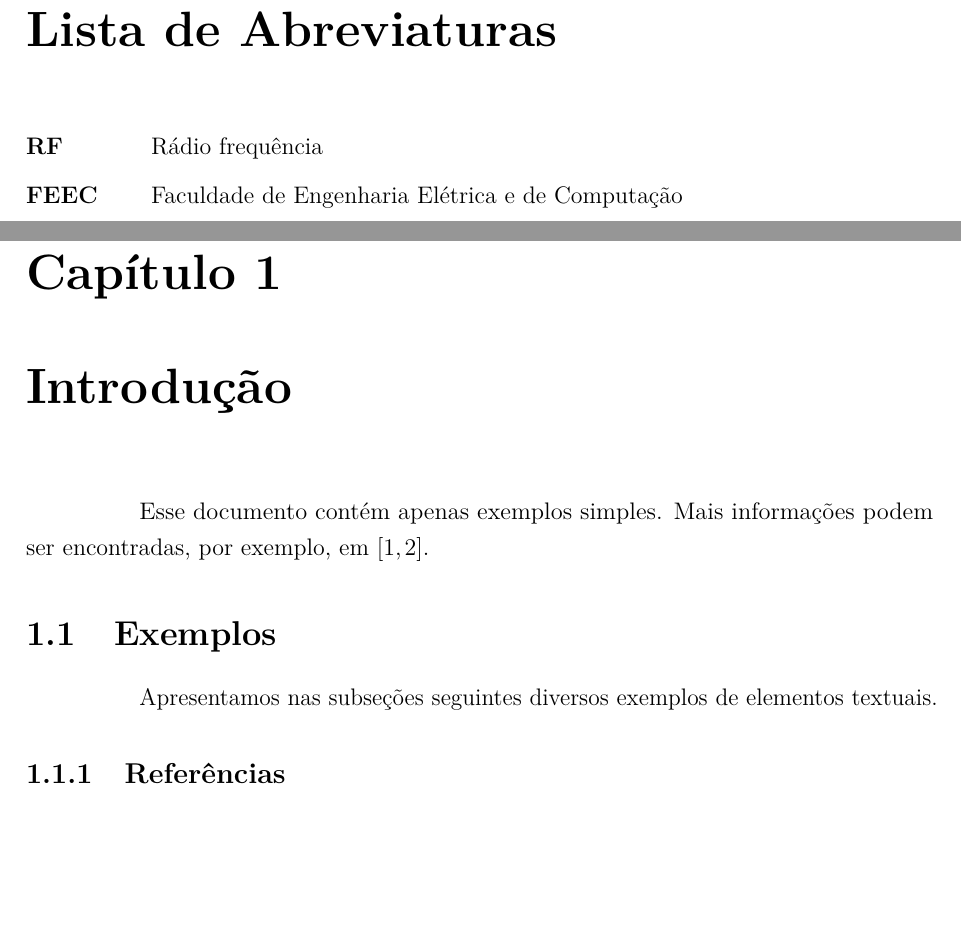
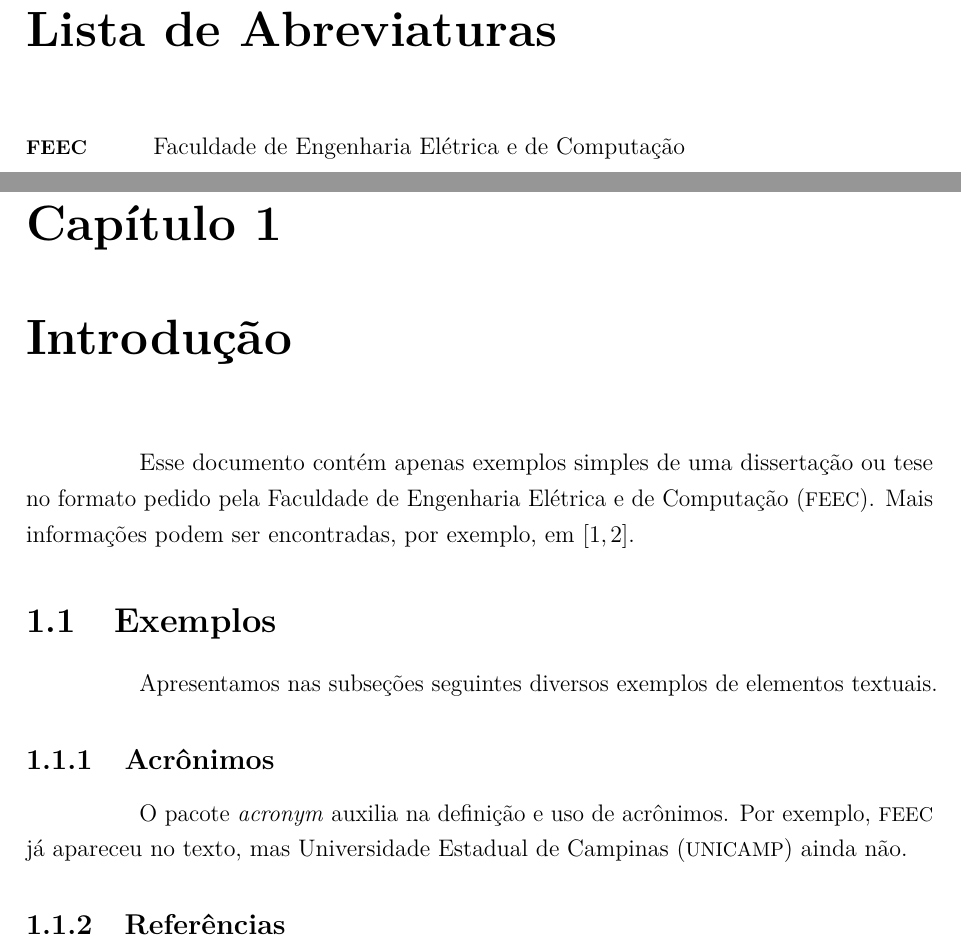
Before and after one commit to heitzmann/latex-templates, a LaTeX thesis (dissertation_thesis/documento.tex, which reads dissertation_thesis/1-introducao.tex, dissertation_thesis/abreviaturas.tex): two parts of pages 12 and 15 of 20, joined at a grey line, cut so that both start at the same text, the shorter picture padded with empty space. Compiled offline with pdfLaTeX.

Commit message:
Use acronym package

```diff
--- a/dissertation_thesis/1-introducao.tex
+++ b/dissertation_thesis/1-introducao.tex
@@ -1,13 +1,19 @@
 \chapter{Introdução}
 \label{cap:intro}
 
-Esse documento contém apenas exemplos simples.
+Esse documento contém apenas exemplos simples de uma dissertação ou tese no formato pedido pela \ac{FEEC}.
 Mais informações podem ser encontradas, por exemplo, em~\cite{oetiker_not_2015,latex_wikibook}.
 
 
 \section{Exemplos}
 
 Apresentamos nas subseções seguintes diversos exemplos de elementos textuais.
+
+
+\subsection{Acrônimos}
+
+O pacote \emph{acronym} auxilia na definição e uso de acrônimos.
+Por exemplo, \ac{FEEC} já apareceu no texto, mas \ac{UNICAMP} ainda não.
 
 
 \subsection{Referências}
--- a/dissertation_thesis/abreviaturas.tex
+++ b/dissertation_thesis/abreviaturas.tex
@@ -1,9 +1,11 @@
 \chapter*{Lista de Abreviaturas}
 \thispagestyle{empty}
 
-\begin{description}[labelwidth=2cm]
-\item[RF] Rádio frequência
-\item[FEEC] Faculdade de Engenharia Elétrica e de Computação
-\end{description}
+% O argumento em colchetes deve ser o maior acrônimo utilizado, que define o tamanho da primeira coluna desta lista.
+
+\begin{acronym}[UNICAMP]
+\acro{FEEC}{Faculdade de Engenharia Elétrica e de Computação}
+\acro{UNICAMP}{Universidade Estadual de Campinas}
+\end{acronym}
 
 % Procure pelo pacote glossaries (https://www.ctan.org/pkg/glossaries) se quiser gerar esse lista de forma mais automatizada.
--- a/dissertation_thesis/documento.tex
+++ b/dissertation_thesis/documento.tex
@@ -25,6 +25,8 @@
 \usepackage{amsmath}
 \usepackage{amsfonts}
 \usepackage{textcomp}
+
+\usepackage[printonlyused,smaller]{acronym}
 
 \usepackage{cite}
 
```
Also changed, not shown: project/project.tex (+8 -1 lines), publication/paper.tex (+13 -0 lines), dissertation_thesis/documento.pdf, project/project.pdf, publication/paper.pdf.
